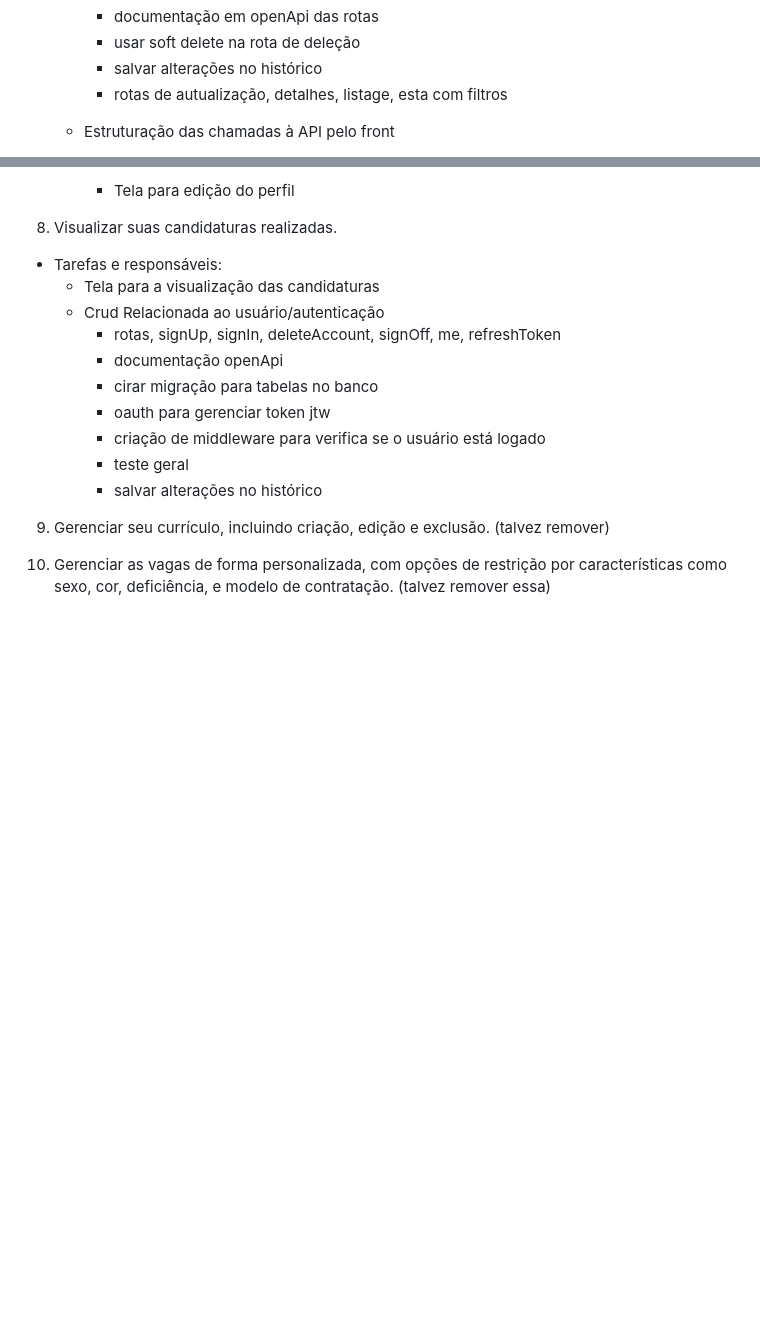
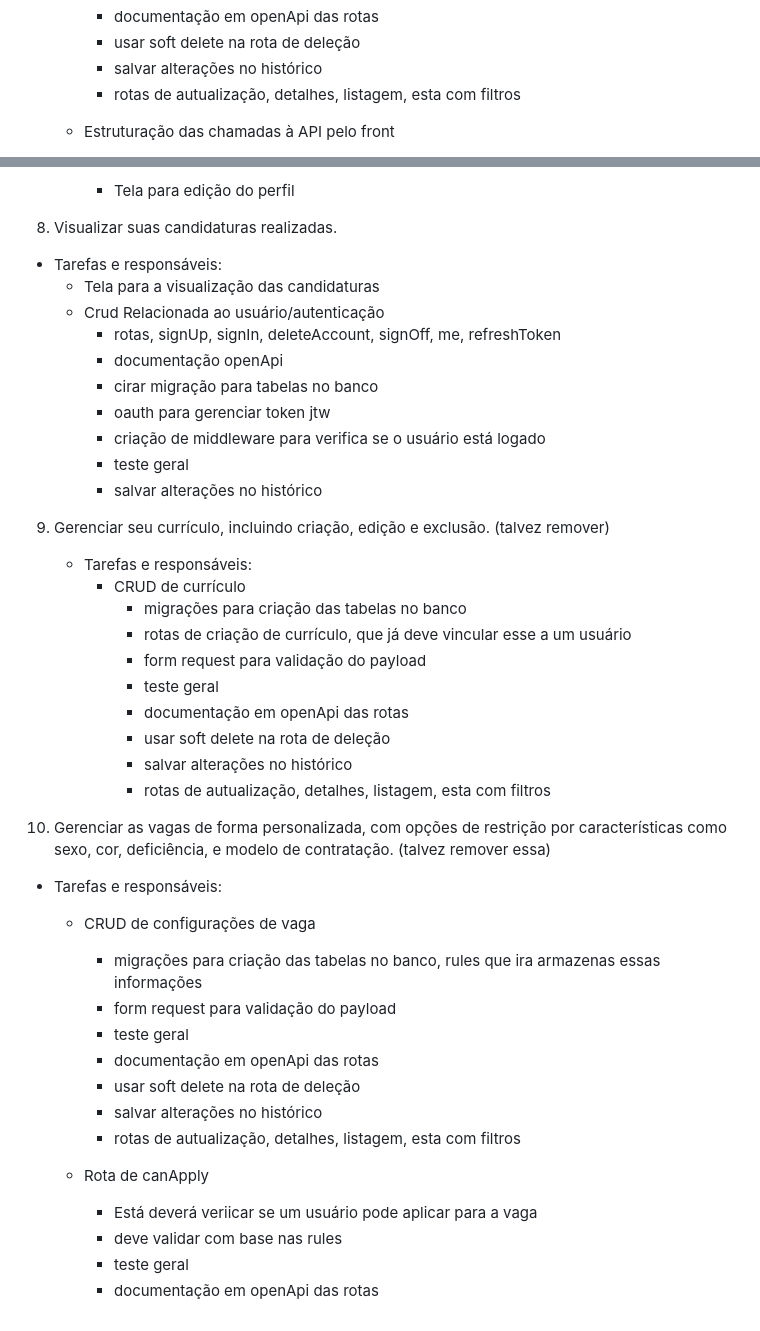
Before and after one commit to supertgo/find-me, a Markdown page: readme.md, 2 parts joined by grey strips. GitHub-like rendering; blank space fills up the shorter version.

Commit message:
mais tarefa

```diff
--- a/readme.md
+++ b/readme.md
@@ -84,7 +84,7 @@ O sistema "FindMe" é uma plataforma que visa facilitar o processo de recrutamen
       - documentação em openApi das rotas
       - usar soft delete na rota de deleção
       - salvar alterações no histórico
-      - rotas de autualização, detalhes, listage, esta com filtros
+      - rotas de autualização, detalhes, listagem, esta com filtros
 
     - Estruturação das chamadas à API pelo front
 
@@ -150,6 +150,31 @@ O sistema "FindMe" é uma plataforma que visa facilitar o processo de recrutamen
 
 
 9. Gerenciar seu currículo, incluindo criação, edição e exclusão. (talvez remover)
+   - Tarefas e responsáveis:
+       - CRUD de currículo
+         - migrações para criação das tabelas no banco
+         - rotas de criação de currículo, que já deve vincular esse a um usuário
+         - form request para validação do payload
+         - teste geral
+         - documentação em openApi das rotas
+         - usar soft delete na rota de deleção
+         - salvar alterações no histórico
+         - rotas de autualização, detalhes, listagem, esta com filtros
 
 
 10. Gerenciar as vagas de forma personalizada, com opções de restrição por características como sexo, cor, deficiência, e modelo de contratação. (talvez remover essa)
+- Tarefas e responsáveis:
+    - CRUD de configurações de vaga
+        - migrações para criação das tabelas no banco, rules que ira armazenas essas informações
+        - form request para validação do payload
+        - teste geral
+        - documentação em openApi das rotas
+        - usar soft delete na rota de deleção
+        - salvar alterações no histórico
+        - rotas de autualização, detalhes, listagem, esta com filtros
+
+    - Rota de canApply
+        - Está deverá veriicar se um usuário pode aplicar para a vaga
+        - deve validar com base nas rules
+        - teste geral
+        - documentação em openApi das rotas
```
